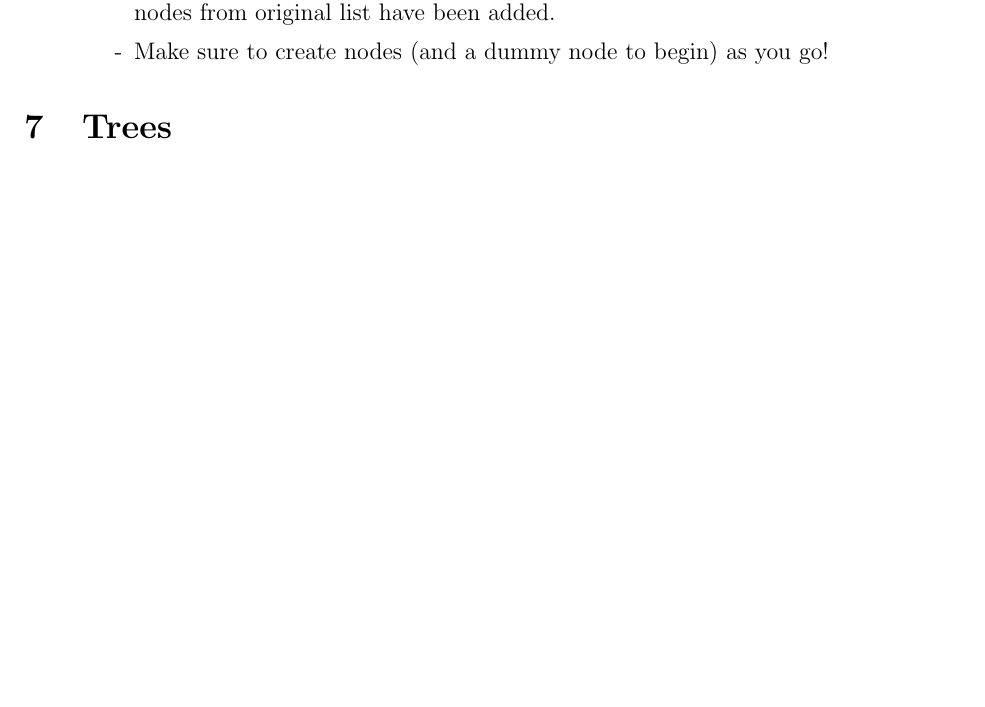
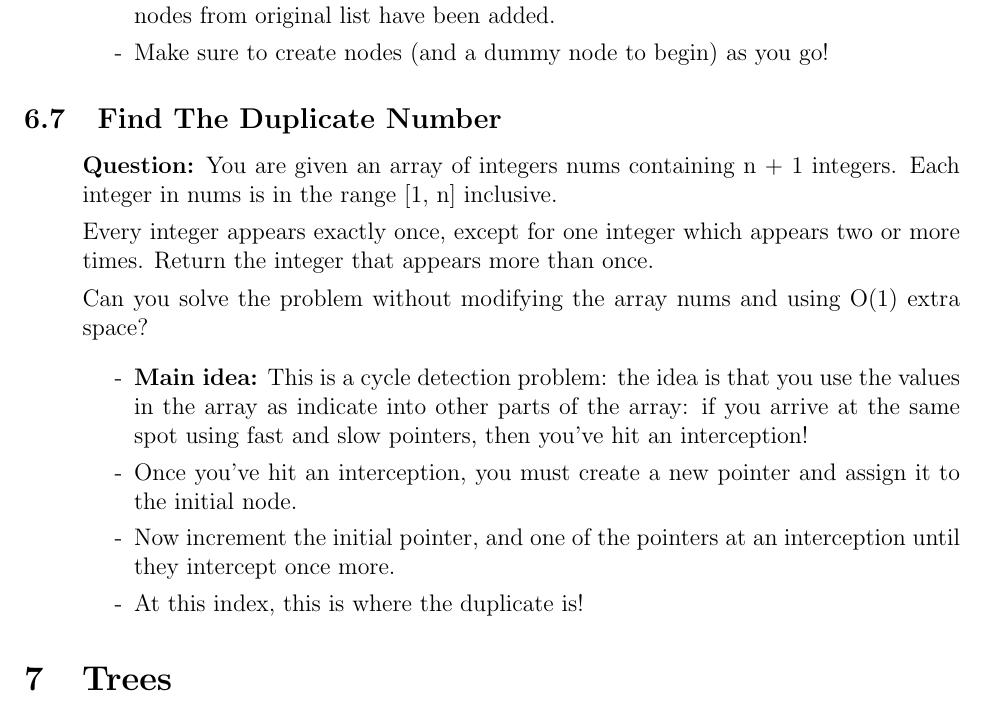
Before and after one commit to SebPuchi/LC100, a LaTeX document (notex.tex): part of page 18 of 36, cut so that both start at the same text, the shorter picture padded with empty space. Compiled offline with pdfLaTeX.

Commit message:
Find duplicate number linked list notes

```diff
--- a/notex.tex
+++ b/notex.tex
@@ -565,6 +565,24 @@ Return the sum of the two numbers as a linked list.
     \end{enumerate}
 \end{enumerate}
 
+
+\subsection{Find The Duplicate Number}
+\begin{enumerate}
+  \item[] \textbf{Question:} You are given an array of integers nums containing n + 1 integers. Each integer in nums is in the range [1, n] inclusive.
+
+Every integer appears exactly once, except for one integer which appears two or more times. Return the integer that appears more than once.
+
+Can you solve the problem without modifying the array nums and using O(1) extra space?
+
+
+    \begin{enumerate}
+      \item[-] \textbf{Main idea:} This is a cycle detection problem: the idea is that you use the values in the array as indicate into other parts of the array: if you arrive at the same spot using fast and slow pointers, then you've hit an interception!
+      \item[-] Once you've hit an interception, you must create a new pointer and assign it to the initial node.
+      \item[-] Now increment the initial pointer, and one of the pointers at an interception until they intercept once more.
+      \item[-] At this index, this is where the duplicate is!
+
+    \end{enumerate}
+\end{enumerate}
 
 
 
```
Also changed, not shown: notex.pdf.
